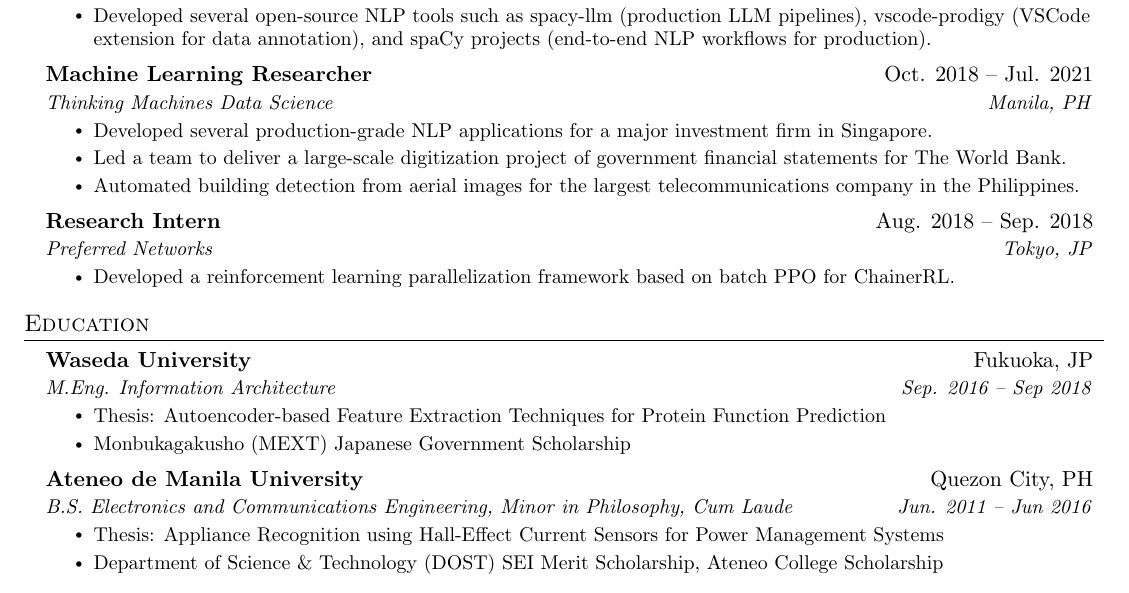
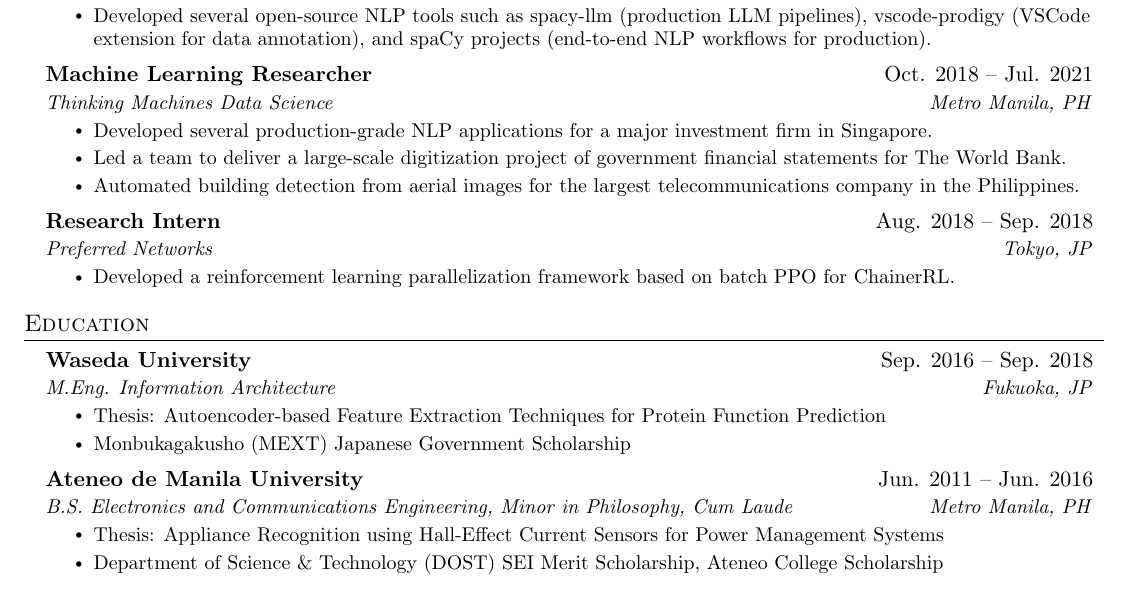
Before and after one commit to ljvmiranda921/cv, a LaTeX CV (LJMiranda_CV.tex): part of page 1 of 2, cut so that both start at the same text. Compiled offline with pdfLaTeX.

Commit message:
Fix date and place arrangement

```diff
--- a/LJMiranda_CV.tex
+++ b/LJMiranda_CV.tex
@@ -148,7 +148,7 @@
 
 \resumeSubheading
 {Machine Learning Researcher}{Oct. 2018 -- Jul. 2021}
-{Thinking Machines Data Science}{Manila, PH}
+{Thinking Machines Data Science}{Metro Manila, PH}
 \resumeItemListStart
 \resumeItem{Developed several production-grade NLP applications for a major investment firm in Singapore.}
 \resumeItem{Led a team to deliver a large-scale digitization project of government financial statements for The World Bank.}
@@ -168,16 +168,16 @@
 \section{Education}
 \resumeSubHeadingListStart
 \resumeSubheading
-{Waseda University}{Fukuoka, JP}
-{M.Eng. Information Architecture}{Sep. 2016 -- Sep 2018}
+{Waseda University}{Sep. 2016 -- Sep. 2018}
+{M.Eng. Information Architecture}{Fukuoka, JP}
 \resumeItemListStart
 \resumeItem{Thesis: Autoencoder-based Feature Extraction Techniques for Protein Function Prediction}
 \resumeItem{Monbukagakusho (MEXT) Japanese Government Scholarship}
 \resumeItemListEnd
 
 \resumeSubheading
-{Ateneo de Manila University}{Quezon City, PH}
-{B.S. Electronics and Communications Engineering, Minor in Philosophy, \textit{Cum Laude}}{Jun. 2011 -- Jun 2016}
+{Ateneo de Manila University}{Jun. 2011 -- Jun. 2016}
+{B.S. Electronics and Communications Engineering, Minor in Philosophy, \textit{Cum Laude}}{Metro Manila, PH}
 \resumeItemListStart
 \resumeItem{Thesis: Appliance Recognition using Hall-Effect Current Sensors for Power Management Systems}
 \resumeItem{Department of Science \& Technology (DOST) SEI Merit Scholarship, Ateneo College Scholarship}
```
